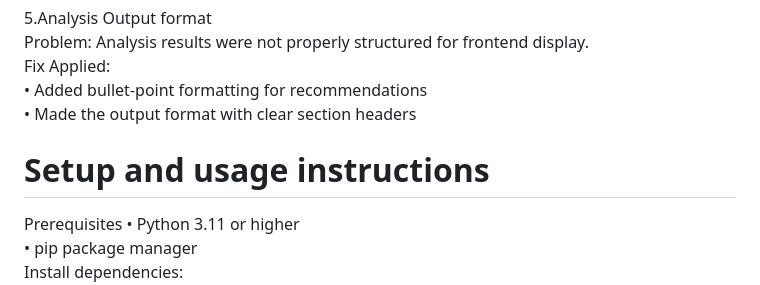
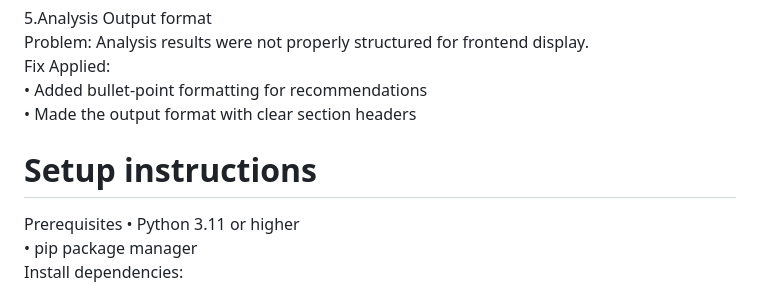
Before and after one commit to SRUJANA2199/-blood-test-analysis-system-using-CrewAI, a Markdown page: README.md, the part around the change. GitHub-like rendering.

```diff
--- a/README.md
+++ b/README.md
@@ -49,7 +49,7 @@ Fix Applied:
 •	Made the output format with clear section headers
 
 
-# Setup and usage instructions
+# Setup instructions
 Prerequisites
 •	Python 3.11 or higher
 •	pip package manager
```
